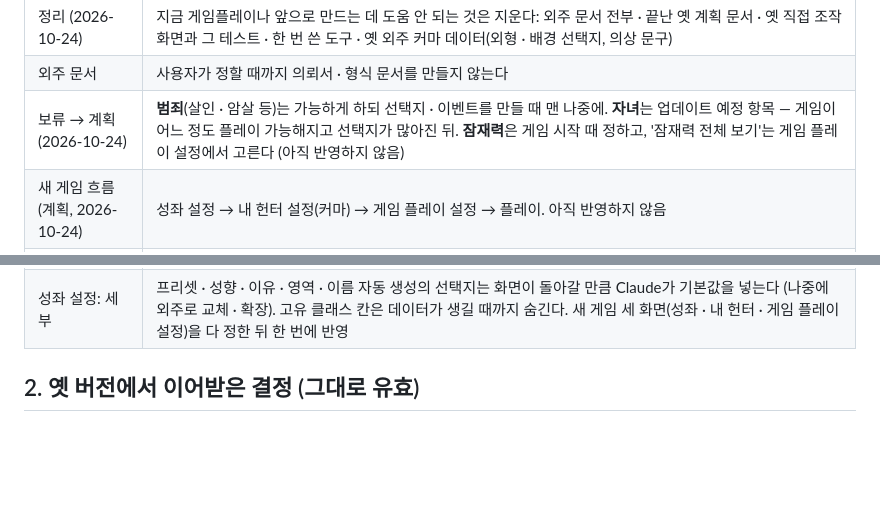
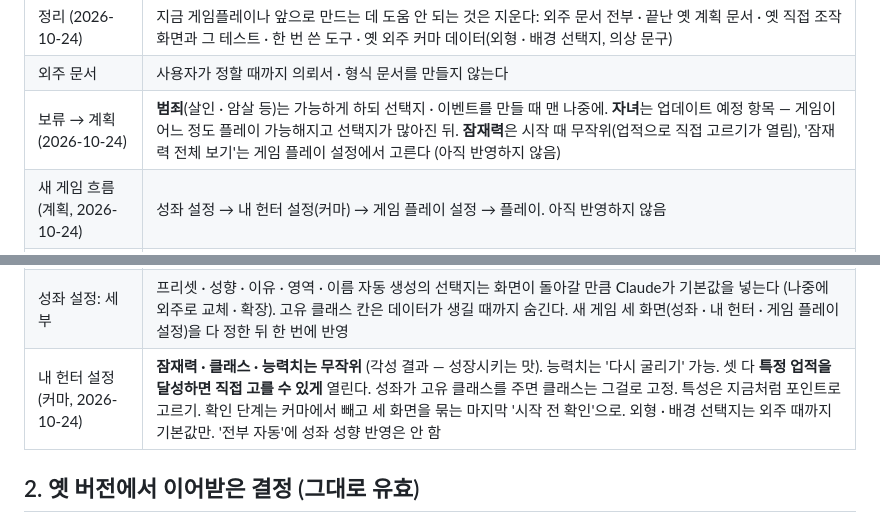
Before and after one commit to yonseyab/K-Hunter-Life, a Markdown page: docs/DECISIONS.md, 2 parts joined by grey strips. GitHub-like rendering; blank space fills up the shorter version.

Commit message:
결정: 커마(내 헌터 설정) — 잠재력 · 클래스 · 능력치 무작위, 업적으로 선택 해금
Co-Authored-By: Claude Opus 5.5 <noreply@anthropic.com>
Claude-Session: https://claude.ai/code/session_018AwR3yrGx6Mg9C87wvif9u

```diff
--- a/docs/DECISIONS.md
+++ b/docs/DECISIONS.md
@@ -81,7 +81,7 @@
 | 특별한 게이트 | 분류(kind)만 만들어 두고 게임 완성 뒤 업데이트로 늘린다. 지금은 브레이크 하나 |
 | 정리 (2026-10-24) | 지금 게임플레이나 앞으로 만드는 데 도움 안 되는 것은 지운다: 외주 문서 전부 · 끝난 옛 계획 문서 · 옛 직접 조작 화면과 그 테스트 · 한 번 쓴 도구 · 옛 외주 커마 데이터(외형 · 배경 선택지, 의상 문구) |
 | 외주 문서 | 사용자가 정할 때까지 의뢰서 · 형식 문서를 만들지 않는다 |
-| 보류 → 계획 (2026-10-24) | **범죄**(살인 · 암살 등)는 가능하게 하되 선택지 · 이벤트를 만들 때 맨 나중에. **자녀**는 업데이트 예정 항목 — 게임이 어느 정도 플레이 가능해지고 선택지가 많아진 뒤. **잠재력**은 게임 시작 때 정하고, '잠재력 전체 보기'는 게임 플레이 설정에서 고른다 (아직 반영하지 않음) |
+| 보류 → 계획 (2026-10-24) | **범죄**(살인 · 암살 등)는 가능하게 하되 선택지 · 이벤트를 만들 때 맨 나중에. **자녀**는 업데이트 예정 항목 — 게임이 어느 정도 플레이 가능해지고 선택지가 많아진 뒤. **잠재력**은 시작 때 무작위(업적으로 직접 고르기가 열림), '잠재력 전체 보기'는 게임 플레이 설정에서 고른다 (아직 반영하지 않음) |
 | 새 게임 흐름 (계획, 2026-10-24) | 성좌 설정 → 내 헌터 설정(커마) → 게임 플레이 설정 → 플레이. 아직 반영하지 않음 |
 | 배경 NPC (2026-10-24) | 기존 방식 그대로 — 알아서 게이트 공략 · 성장 · 사망 (집계 · 단순 효용) |
 | 판단 엔진 범위 | 내 헌터 주변 인물 + 이야기에 한 번이라도 등장한 사람은 성격 · 감정 · 상태로 행동을 정한다 (판단 엔진). '활동 중인 사람' 상한을 둔다: 일정 기간(예 60일) 안 엮이면 배경으로 돌아가고(이름 · 한 줄 기록만), 상한(예 200명)을 넘으면 오래 안 엮인 사람부터. 관계 있는 사람(가족 · 연인 · 친한 동료)은 내려가지 않음 |
@@ -89,6 +89,7 @@
 | 반영 방식 | 위 두 가지(판단 엔진 범위 · 감정 그래프)는 준비만 해 두고, 다른 업데이트와 한 번에 반영한다 |
 | 성좌 설정 화면 (2026-10-24) | 항목: 이름(자동 생성 버튼) · 성향 · 시작 코인 · 헌터가 아는지(안다 · 모른다 · 나중에 알게 됨) · 고유 클래스로 시작할지 · 이유 · 영역/상징 · 색/문양. 구성: 프리셋 몇 개 중 고르고 세부를 고침 + '직접 만들기' |
 | 성좌 설정: 세부 | 프리셋 · 성향 · 이유 · 영역 · 이름 자동 생성의 선택지는 화면이 돌아갈 만큼 Claude가 기본값을 넣는다 (나중에 외주로 교체 · 확장). 고유 클래스 칸은 데이터가 생길 때까지 숨긴다. 새 게임 세 화면(성좌 · 내 헌터 · 게임 플레이 설정)을 다 정한 뒤 한 번에 반영 |
+| 내 헌터 설정 (커마, 2026-10-24) | **잠재력 · 클래스 · 능력치는 무작위** (각성 결과 — 성장시키는 맛). 능력치는 '다시 굴리기' 가능. 셋 다 **특정 업적을 달성하면 직접 고를 수 있게** 열린다. 성좌가 고유 클래스를 주면 클래스는 그걸로 고정. 특성은 지금처럼 포인트로 고르기. 확인 단계는 커마에서 빼고 세 화면을 묶는 마지막 '시작 전 확인'으로. 외형 · 배경 선택지는 외주 때까지 기본값만. '전부 자동'에 성좌 성향 반영은 안 함 |
 
 ## 2. 옛 버전에서 이어받은 결정 (그대로 유효)
 
```
